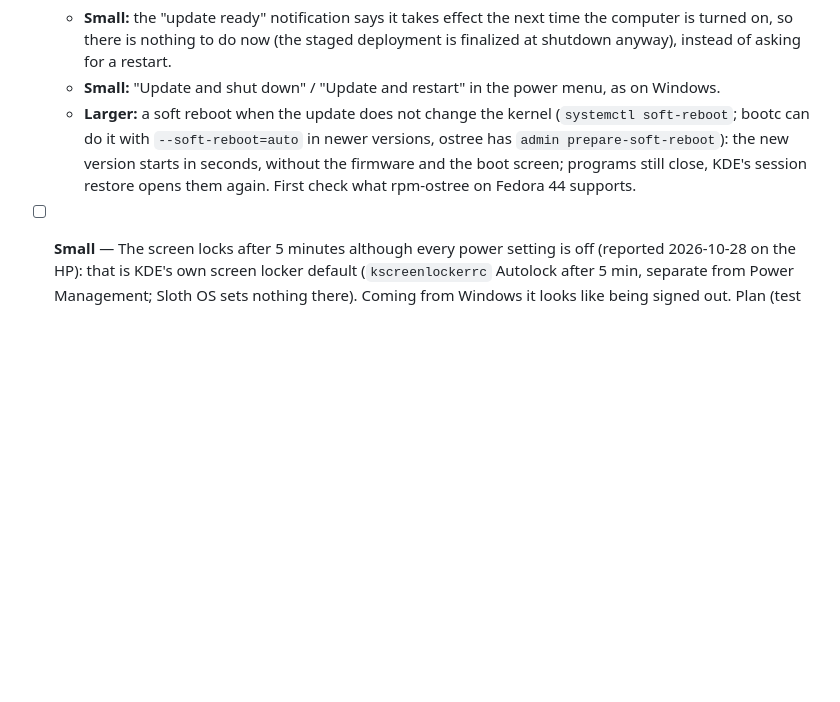
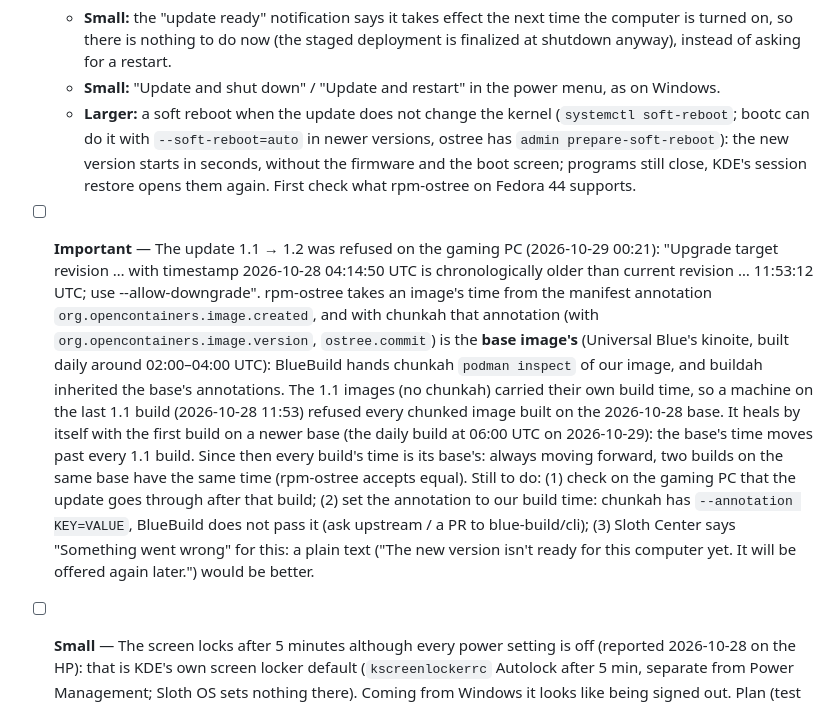
Before and after one commit to Sloth-OS-Linux/sloth-os, a Markdown page: docs/ROADMAP.md, the part around the change. GitHub-like rendering; blank space fills up the shorter version.

Commit message:
docs: roadmap: 1.1 -> 1.2 refused as a downgrade (chunkah keeps the base image's created annotation)
Co-Authored-By: Claude Opus 5.5 <noreply@anthropic.com>

```diff
--- a/docs/ROADMAP.md
+++ b/docs/ROADMAP.md
@@ -106,6 +106,20 @@ self-healing installers, and IrfanView's installer with "Open IrfanView" ticked.
     with `--soft-reboot=auto` in newer versions, ostree has `admin prepare-soft-reboot`): the new version starts in
     seconds, without the firmware and the boot screen; programs still close, KDE's session restore opens them
     again. First check what rpm-ostree on Fedora 44 supports.
+- [ ] **Important** — The update 1.1 → 1.2 was refused on the gaming PC (2026-10-29 00:21): "Upgrade target revision
+  … with timestamp 2026-10-28 04:14:50 UTC is chronologically older than current revision … 11:53:12 UTC; use
+  --allow-downgrade". rpm-ostree takes an image's time from the manifest annotation
+  `org.opencontainers.image.created`, and with chunkah that annotation (with `org.opencontainers.image.version`,
+  `ostree.commit`) is the **base image's** (Universal Blue's kinoite, built daily around 02:00–04:00 UTC):
+  BlueBuild hands chunkah `podman inspect` of our image, and buildah inherited the base's annotations. The 1.1 images
+  (no chunkah) carried their own build time, so a machine on the last 1.1 build (2026-10-28 11:53) refused every
+  chunked image built on the 2026-10-28 base. It heals by itself with the first build on a newer base (the daily
+  build at 06:00 UTC on 2026-10-29): the base's time moves past every 1.1 build. Since then every build's time is
+  its base's: always moving forward, two builds on the same base have the same time (rpm-ostree accepts equal).
+  Still to do: (1) check on the gaming PC that the update goes through after that build; (2) set the annotation to
+  our build time: chunkah has `--annotation KEY=VALUE`, BlueBuild does not pass it (ask upstream / a PR to
+  blue-build/cli); (3) Sloth Center says "Something went wrong" for this: a plain text ("The new version isn't
+  ready for this computer yet. It will be offered again later.") would be better.
 - [ ] **Small** — The screen locks after 5 minutes although every power setting is off (reported 2026-10-28 on the
   HP): that is KDE's own screen locker default (`kscreenlockerrc` Autolock after 5 min, separate from Power
   Management; Sloth OS sets nothing there). Coming from Windows it looks like being signed out. Plan (test branch
```
